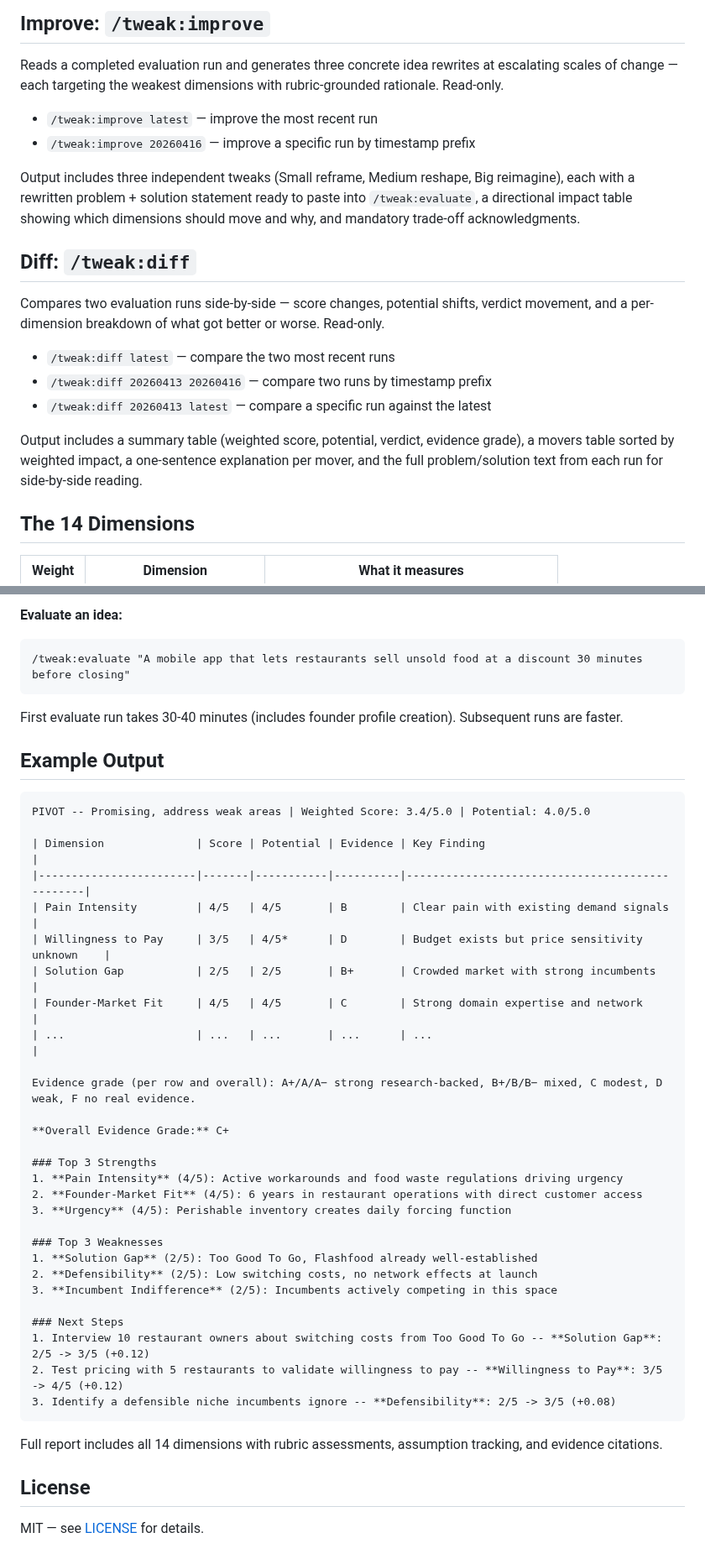
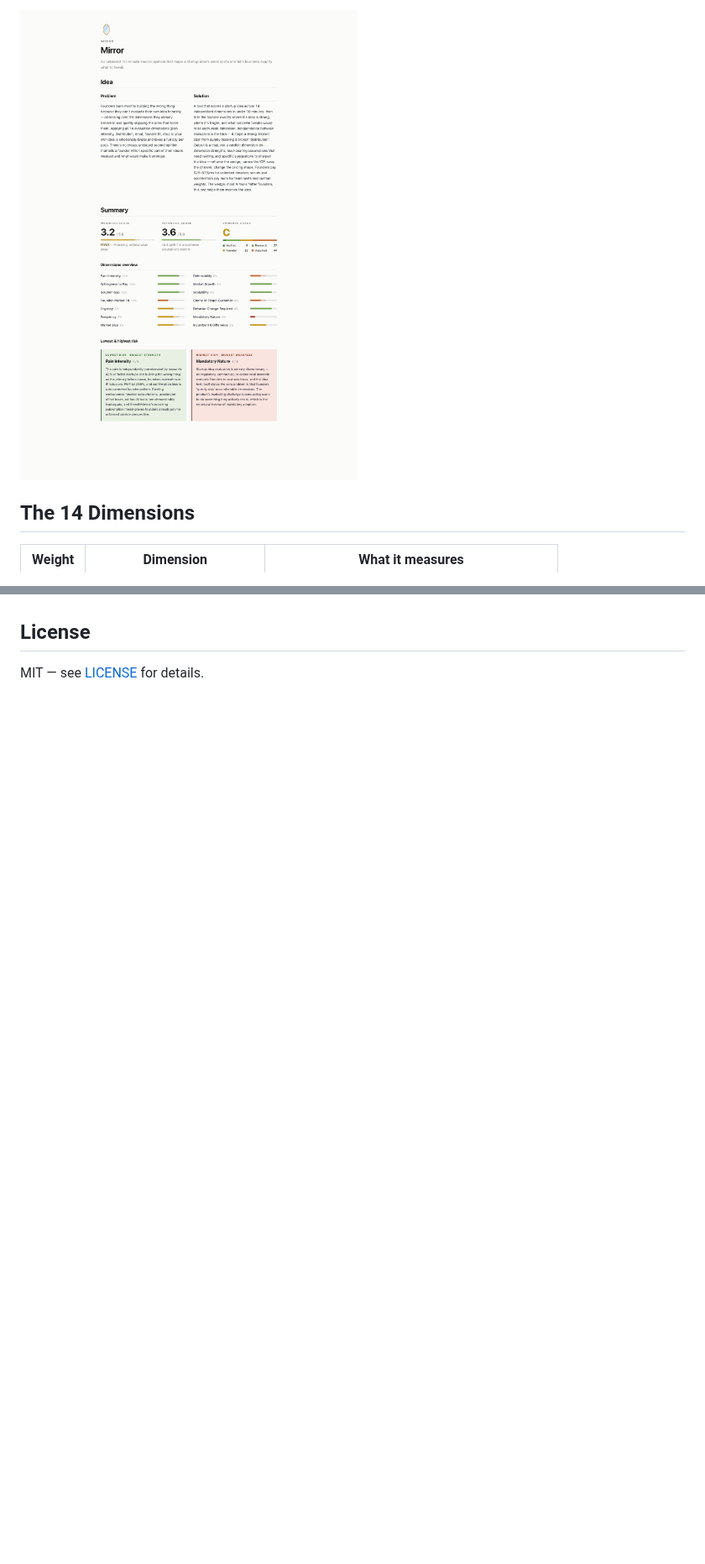
Before and after one commit to eph5xx/tweakidea, a Markdown page: README.md, 2 parts joined by grey strips. Shown at 84% size. Drawn GitHub-style; pictures changed too: assets/report.png (added); folded sections open; blank space fills up the shorter version.

````diff
--- a/README.md
+++ b/README.md
@@ -64,21 +51,4 @@ Run reports open in the browser; HN and founder artifacts are inlined.
-## Improve: `/tweak:improve`
-
-Reads a completed evaluation run and generates three concrete idea rewrites at escalating scales of change — each targeting the weakest dimensions with rubric-grounded rationale. Read-only.
-
-- `/tweak:improve latest` — improve the most recent run
-- `/tweak:improve 20260416` — improve a specific run by timestamp prefix
-
-Output includes three independent tweaks (Small reframe, Medium reshape, Big reimagine), each with a rewritten problem + solution statement ready to paste into `/tweak:evaluate`, a directional impact table showing which dimensions should move and why, and mandatory trade-off acknowledgments.
-
-## Diff: `/tweak:diff`
-
-Compares two evaluation runs side-by-side — score changes, potential shifts, verdict movement, and a per-dimension breakdown of what got better or worse. Read-only.
-
-- `/tweak:diff latest` — compare the two most recent runs
-- `/tweak:diff 20260413 20260416` — compare two runs by timestamp prefix
-- `/tweak:diff 20260413 latest` — compare a specific run against the latest
-
-Output includes a summary table (weighted score, potential, verdict, evidence grade), a movers table sorted by weighted impact, a one-sentence explanation per mover, and the full problem/solution text from each run for side-by-side reading.
+[![TweakIdea HTML report — Mirror](assets/report.png)](https://ephx.dev/reports/mirror)
 
 ## The 14 Dimensions
 
@@ -142,45 +166,4 @@ Pick an `id` from the ranked table, then:
-**Evaluate an idea:**
-
-```
-/tweak:evaluate "A mobile app that lets restaurants sell unsold food at a discount 30 minutes before closing"
-```
-
-First evaluate run takes 30-40 minutes (includes founder profile creation). Subsequent runs are faster.
-
-## Example Output
-
-```
-PIVOT -- Promising, address weak areas | Weighted Score: 3.4/5.0 | Potential: 4.0/5.0
-
-| Dimension              | Score | Potential | Evidence | Key Finding                                    |
-|------------------------|-------|-----------|----------|------------------------------------------------|
-| Pain Intensity         | 4/5   | 4/5       | B        | Clear pain with existing demand signals        |
-| Willingness to Pay     | 3/5   | 4/5*      | D        | Budget exists but price sensitivity unknown    |
-| Solution Gap           | 2/5   | 2/5       | B+       | Crowded market with strong incumbents          |
-| Founder-Market Fit     | 4/5   | 4/5       | C        | Strong domain expertise and network            |
-| ...                    | ...   | ...       | ...      | ...                                            |
-
-Evidence grade (per row and overall): A+/A/A− strong research-backed, B+/B/B− mixed, C modest, D weak, F no real evidence.
-
-**Overall Evidence Grade:** C+
-
-### Top 3 Strengths
-1. **Pain Intensity** (4/5): Active workarounds and food waste regulations driving urgency
-2. **Founder-Market Fit** (4/5): 6 years in restaurant operations with direct customer access
-3. **Urgency** (4/5): Perishable inventory creates daily forcing function
-
-### Top 3 Weaknesses
-1. **Solution Gap** (2/5): Too Good To Go, Flashfood already well-established
-2. **Defensibility** (2/5): Low switching costs, no network effects at launch
-3. **Incumbent Indifference** (2/5): Incumbents actively competing in this space
-
-### Next Steps
-1. Interview 10 restaurant owners about switching costs from Too Good To Go -- **Solution Gap**: 2/5 -> 3/5 (+0.12)
-2. Test pricing with 5 restaurants to validate willingness to pay -- **Willingness to Pay**: 3/5 -> 4/5 (+0.12)
-3. Identify a defensible niche incumbents ignore -- **Defensibility**: 2/5 -> 3/5 (+0.08)
-```
-
-Full report includes all 14 dimensions with rubric assessments, assumption tracking, and evidence citations.
+</details>
 
 ## License
 
````
Also changed, not shown: other parts of README.md (+107 -66 lines), 1 other file.
